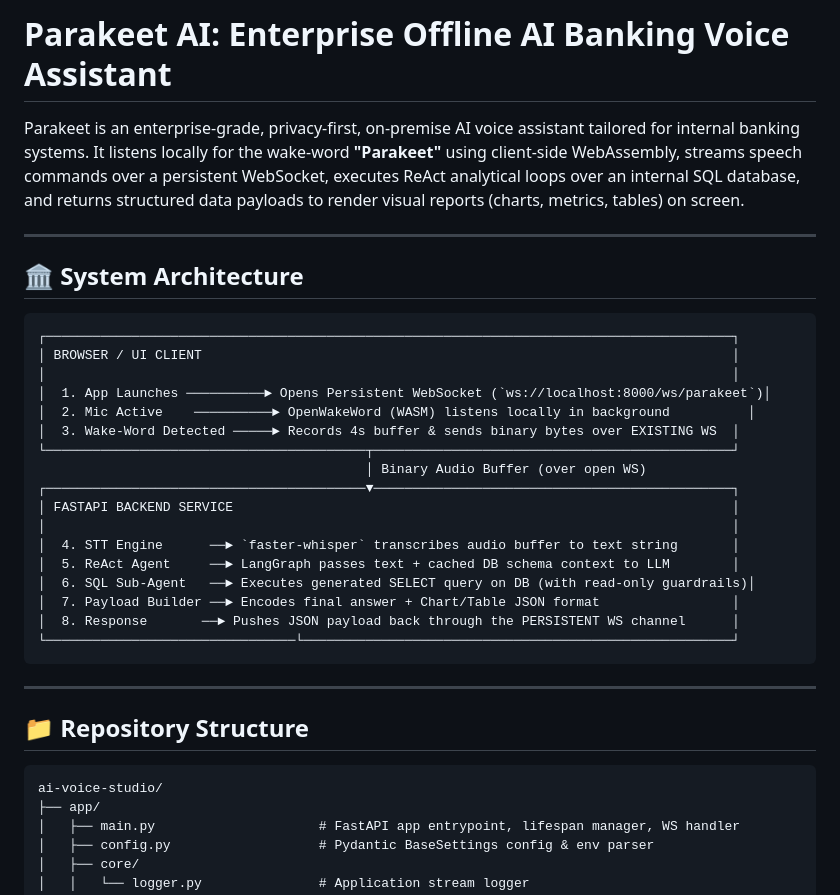
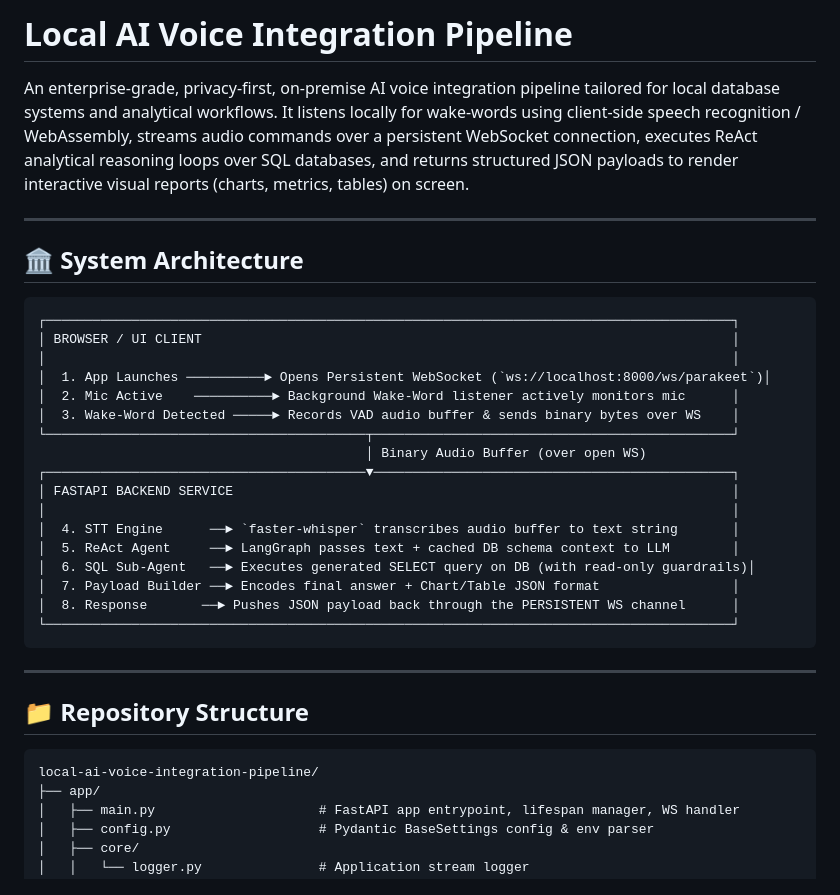
Before and after one commit to HuzaifaInshal/local-ai-voice-integration-pipeline, a Markdown page: README.md, the part around one of its changes. GitHub-like rendering.

````diff
--- a/README.md
+++ b/README.md
@@ -1,6 +1,6 @@
-# Parakeet AI: Enterprise Offline AI Banking Voice Assistant
+# Local AI Voice Integration Pipeline
 
-Parakeet is an enterprise-grade, privacy-first, on-premise AI voice assistant tailored for internal banking systems. It listens locally for the wake-word **"Parakeet"** using client-side WebAssembly, streams speech commands over a persistent WebSocket, executes ReAct analytical loops over an internal SQL database, and returns structured data payloads to render visual reports (charts, metrics, tables) on screen.
+An enterprise-grade, privacy-first, on-premise AI voice integration pipeline tailored for local database systems and analytical workflows. It listens locally for wake-words using client-side speech recognition / WebAssembly, streams audio commands over a persistent WebSocket connection, executes ReAct analytical reasoning loops over SQL databases, and returns structured JSON payloads to render interactive visual reports (charts, metrics, tables) on screen.
 
 ---
 
@@ -11,8 +11,8 @@ Parakeet is an enterprise-grade, privacy-first, on-premise AI voice assistant ta
 │ BROWSER / UI CLIENT                                                                    │
 │                                                                                        │
 │  1. App Launches ──────────► Opens Persistent WebSocket (`ws://localhost:8000/ws/parakeet`)│
-│  2. Mic Active    ──────────► OpenWakeWord (WASM) listens locally in background          │
-│  3. Wake-Word Detected ─────► Records 4s buffer & sends binary bytes over EXISTING WS  │
+│  2. Mic Active    ──────────► Background Wake-Word listener actively monitors mic      │
+│  3. Wake-Word Detected ─────► Records VAD audio buffer & sends binary bytes over WS    │
 └─────────────────────────────────────────┬──────────────────────────────────────────────┘
                                           │ Binary Audio Buffer (over open WS)
 ┌─────────────────────────────────────────▼──────────────────────────────────────────────┐
@@ -23,7 +23,7 @@ Parakeet is an enterprise-grade, privacy-first, on-premise AI voice assistant ta
 │  6. SQL Sub-Agent   ──► Executes generated SELECT query on DB (with read-only guardrails)│
 │  7. Payload Builder ──► Encodes final answer + Chart/Table JSON format                 │
 │  8. Response       ──► Pushes JSON payload back through the PERSISTENT WS channel      │
-└────────────────────────────────└───────────────────────────────────────────────────────┘
+└────────────────────────────────────────────────────────────────────────────────────────┘
 ```
 
 ---
@@ -31,7 +31,7 @@ Parakeet is an enterprise-grade, privacy-first, on-premise AI voice assistant ta
 ## 📁 Repository Structure
 
 ```text
-ai-voice-studio/
+local-ai-voice-integration-pipeline/
 ├── app/
 │   ├── main.py                     # FastAPI app entrypoint, lifespan manager, WS handler
 │   ├── config.py                   # Pydantic BaseSettings config & env parser
````
Also changed, not shown: other parts of README.md (+20 -6 lines).
